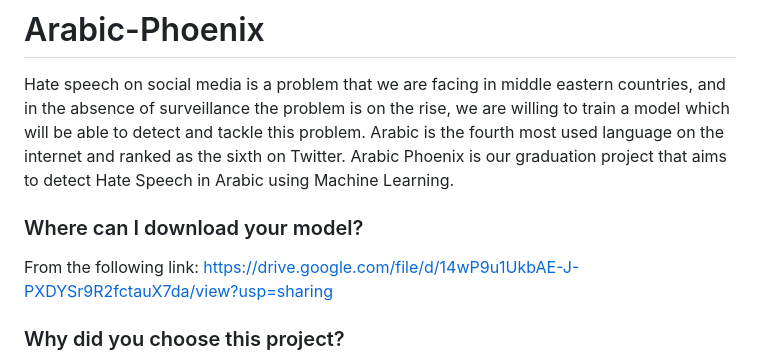
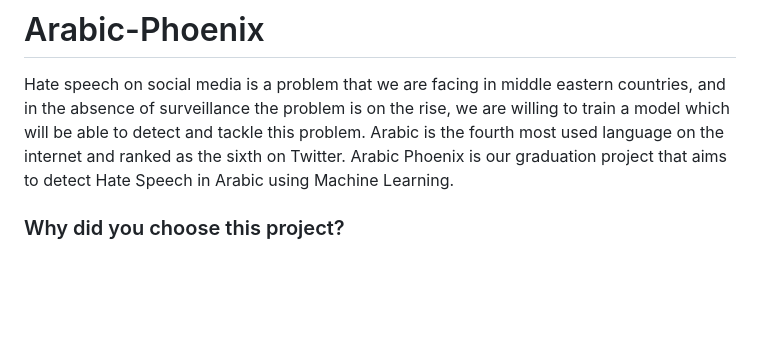
Before and after one commit to Osama-Rakan/The-Arabic-Phoenix, a Markdown page: README.md, the part around the change. Drawn GitHub-style; blank space fills up the shorter version.

```diff
--- a/README.md
+++ b/README.md
@@ -4,10 +4,6 @@ the absence of surveillance the problem is on the rise, we are willing to train
 model which will be able to detect and tackle this problem. Arabic is the fourth most used
 language on the internet and ranked as the sixth on Twitter.
 Arabic Phoenix is our graduation project that aims to detect Hate Speech in Arabic using Machine Learning.
-
-### Where can I download your model?
-From the following link:
-https://drive.google.com/file/d/14wP9u1UkbAE-J-PXDYSr9R2fctauX7da/view?usp=sharing
 
 ### Why did you choose this project?
 We chose it because we wanted to make something useful. We see this problem everyday and we thought that making an AI to fight this problem would be nice.
```
